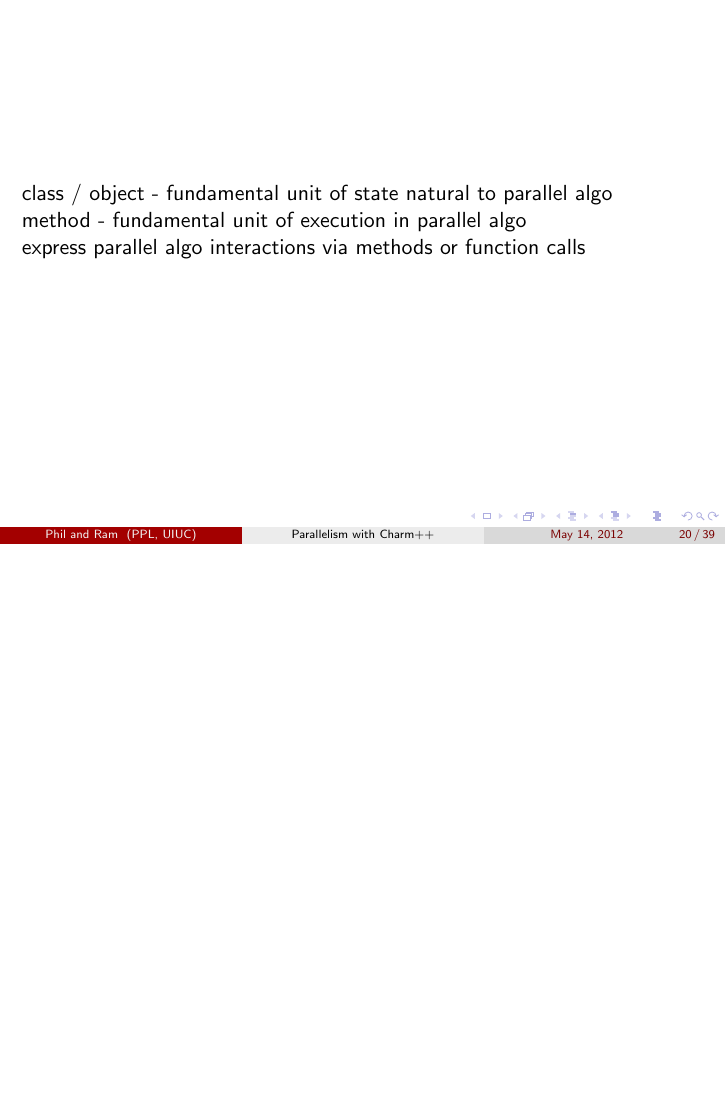
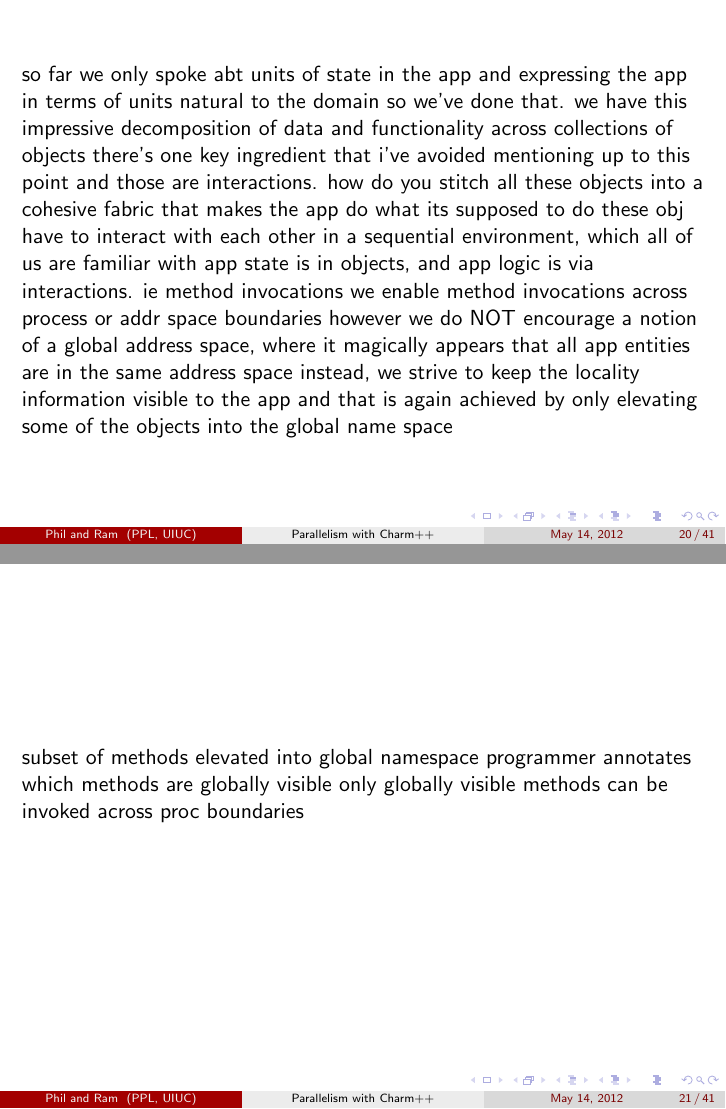
Before and after one commit to UIUC-PPL/charm_tutorial, LaTeX slides (2013-05-cppnow/presentation.tex, which reads 2013-05-cppnow/object-based-parallelism.tex): page 45 of 67 before the commit and pages 45 and 46 of 69 after it, the two joined at a grey line, the shorter picture padded with empty space. Compiled offline with pdfLaTeX.

Commit message:
more notes about 6->7 transition

```diff
--- a/2013-05-cppnow/object-based-parallelism.tex
+++ b/2013-05-cppnow/object-based-parallelism.tex
@@ -48,6 +48,39 @@ say 2 matrices
 
 
 \begin{frame}
+% same fig
+so far we only spoke abt units of state in the app
+and expressing the app in terms of units natural to the domain
+so we've done that.
+we have this impressive decomposition of data and functionality across collections of objects
+there's one key ingredient that i've avoided mentioning up to this point
+and those are interactions.
+how do you stitch all these objects into a cohesive fabric that makes the app do what its supposed
+to do
+these obj have to interact with each other
+% fig wit just obj collection
+% above fig with methods
+in a sequential environment, which all of us are familiar with
+app state is in objects, and app logic is via interactions. ie method invocations
+% charm retains this same modality
+% above fig with PEs
+we enable method invocations across process or addr space boundaries
+however we do NOT encourage a notion of a global address space, where it magically appears that
+all app entities are in the same address space
+instead, we strive to keep the locality information visible to the app
+% above fig with addr space
+and that is again achieved by only elevating some of the objects into the global name space
+\end{frame}
+
+
+\begin{frame}
+subset of methods elevated into global namespace
+programmer annotates which methods are globally visible
+only globally visible methods can be invoked across proc boundaries
+\end{frame}
+
+
+\begin{frame}
     class / object - fundamental unit of state natural to parallel algo\\
     method - fundamental unit of execution in parallel algo\\
     express parallel algo interactions via methods or function calls
```
